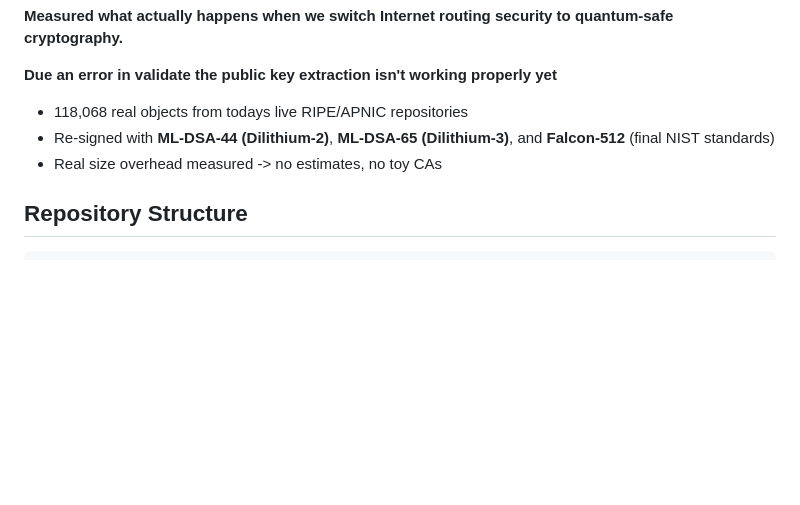
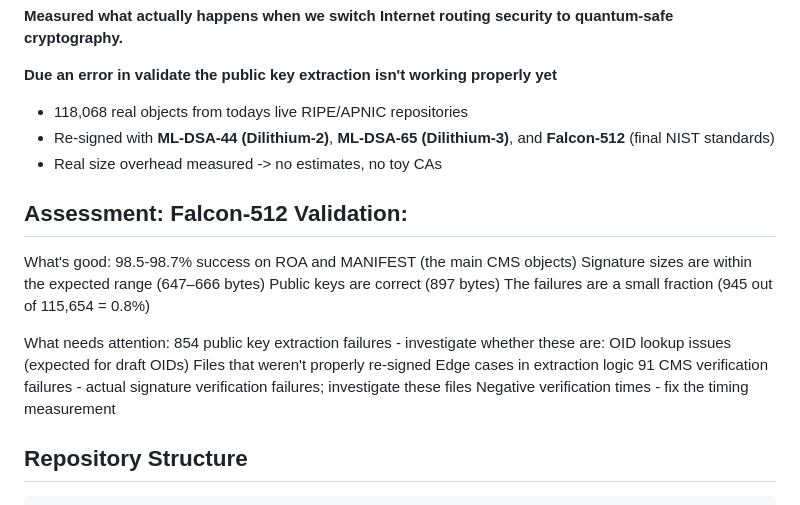
Before and after one commit to daemon-tech/post-quantum-rpki, a Markdown page: README.md, the part around the change. GitHub-like rendering; blank space fills up the shorter version.

```diff
--- a/README.md
+++ b/README.md
@@ -7,6 +7,22 @@
 - 118,068 real objects from todays live RIPE/APNIC repositories
 - Re-signed with **ML-DSA-44 (Dilithium-2)**, **ML-DSA-65 (Dilithium-3)**, and **Falcon-512** (final NIST standards)
 - Real size overhead measured -> no estimates, no toy CAs
+
+## Assessment: Falcon-512 Validation:
+
+What's good:
+98.5-98.7% success on ROA and MANIFEST (the main CMS objects)
+Signature sizes are within the expected range (647–666 bytes)
+Public keys are correct (897 bytes)
+The failures are a small fraction (945 out of 115,654 = 0.8%)
+
+What needs attention:
+854 public key extraction failures - investigate whether these are:
+OID lookup issues (expected for draft OIDs)
+Files that weren't properly re-signed
+Edge cases in extraction logic
+91 CMS verification failures - actual signature verification failures; investigate these files
+Negative verification times - fix the timing measurement
 
 ## Repository Structure
 
```
